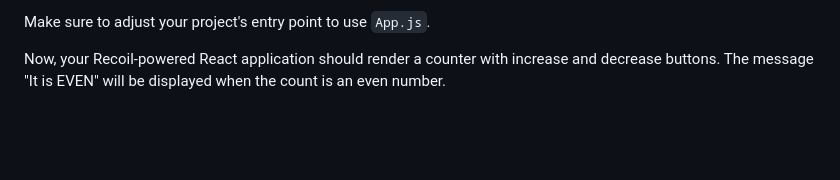
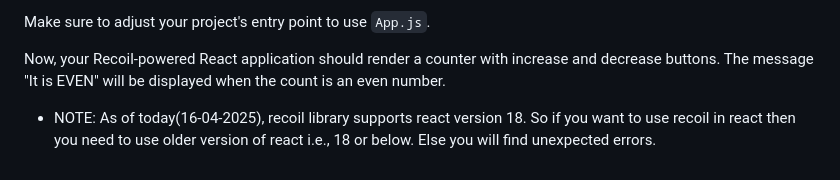
Before and after one commit to Shoyeb45/WebDevelopment, a Markdown page: LearningReactJS/04-recoil/README.md, the part around the change. GitHub-like rendering; blank space fills up the shorter version.

Commit message:
recoil notes

```diff
--- a/LearningReactJS/04-recoil/README.md
+++ b/LearningReactJS/04-recoil/README.md
@@ -370,3 +370,6 @@ export default App;
 Make sure to adjust your project's entry point to use `App.js`.
 
 Now, your Recoil-powered React application should render a counter with increase and decrease buttons. The message "It is EVEN" will be displayed when the count is an even number.
+
+
+- NOTE: As of today(16-04-2025), recoil library supports react version 18. So if you want to use recoil in react then you need to use older version of react i.e., 18 or below. Else you will find unexpected errors.
```
